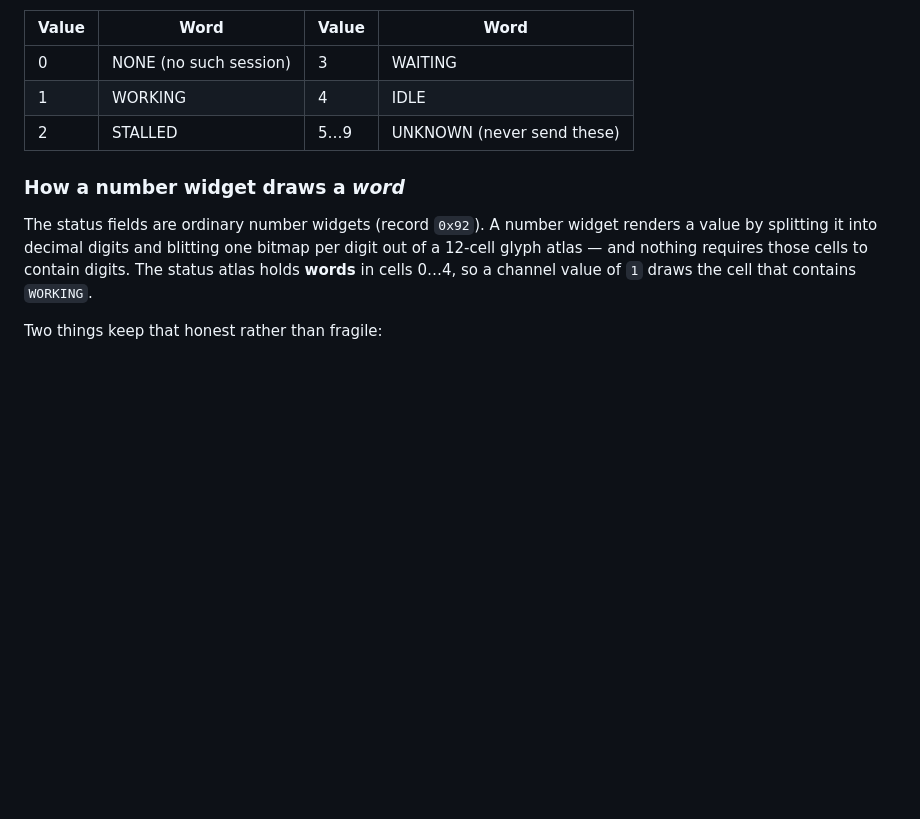
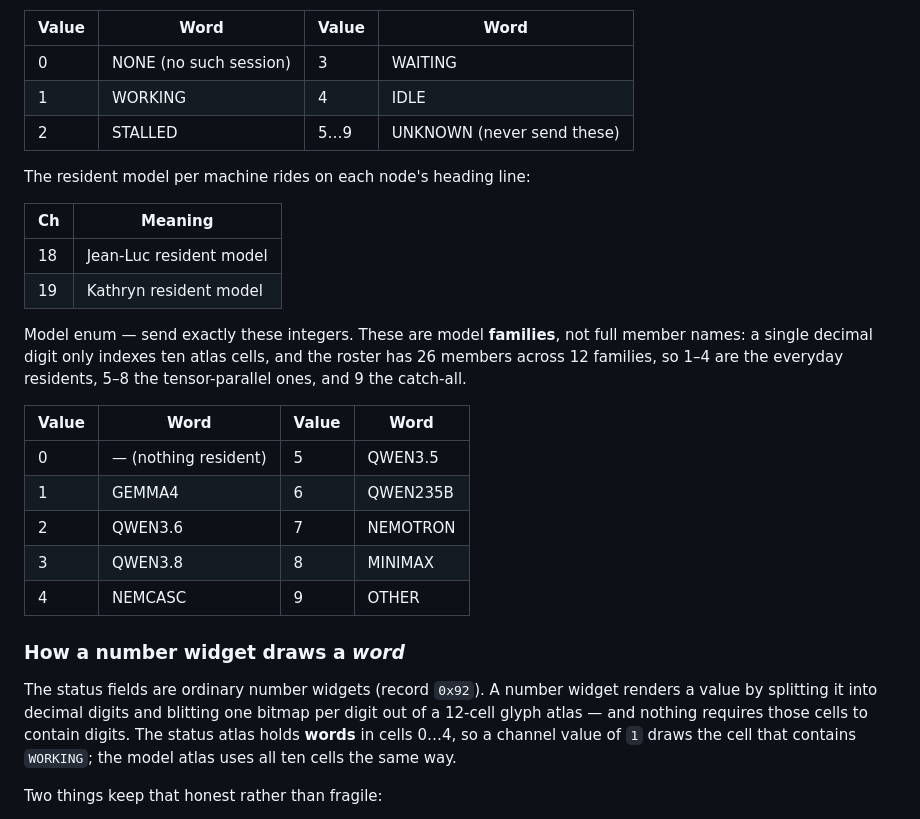
Before and after one commit to pauloesterwitz/Starfleet, a Markdown page: panel-theme/README.md, the part around the change. Drawn GitHub-style; blank space fills up the shorter version.

```diff
--- a/panel-theme/README.md
+++ b/panel-theme/README.md
@@ -159,13 +159,34 @@ Status enum — send exactly these integers:
 | 1 | WORKING | 4 | IDLE |
 | 2 | STALLED | 5…9 | UNKNOWN (never send these) |
 
+The resident model per machine rides on each node's heading line:
+
+| Ch | Meaning |
+| --- | --- |
+| 18 | Jean-Luc resident model |
+| 19 | Kathryn resident model |
+
+Model enum — send exactly these integers. These are model **families**, not
+full member names: a single decimal digit only indexes ten atlas cells, and the
+roster has 26 members across 12 families, so 1–4 are the everyday residents,
+5–8 the tensor-parallel ones, and 9 the catch-all.
+
+| Value | Word | Value | Word |
+| --- | --- | --- | --- |
+| 0 | — (nothing resident) | 5 | QWEN3.5 |
+| 1 | GEMMA4 | 6 | QWEN235B |
+| 2 | QWEN3.6 | 7 | NEMOTRON |
+| 3 | QWEN3.8 | 8 | MINIMAX |
+| 4 | NEMCASC | 9 | OTHER |
+
 ### How a number widget draws a *word*
 
 The status fields are ordinary number widgets (record `0x92`). A number widget
 renders a value by splitting it into decimal digits and blitting one bitmap per
 digit out of a 12-cell glyph atlas — and nothing requires those cells to contain
 digits. The status atlas holds **words** in cells 0…4, so a channel value of
-`1` draws the cell that contains `WORKING`.
+`1` draws the cell that contains `WORKING`; the model atlas uses all ten cells
+the same way.
 
 Two things keep that honest rather than fragile:
 
```
Also changed, not shown: README.md (+3 -3 lines), panel-theme/theme_preview.png, 6 other files.
